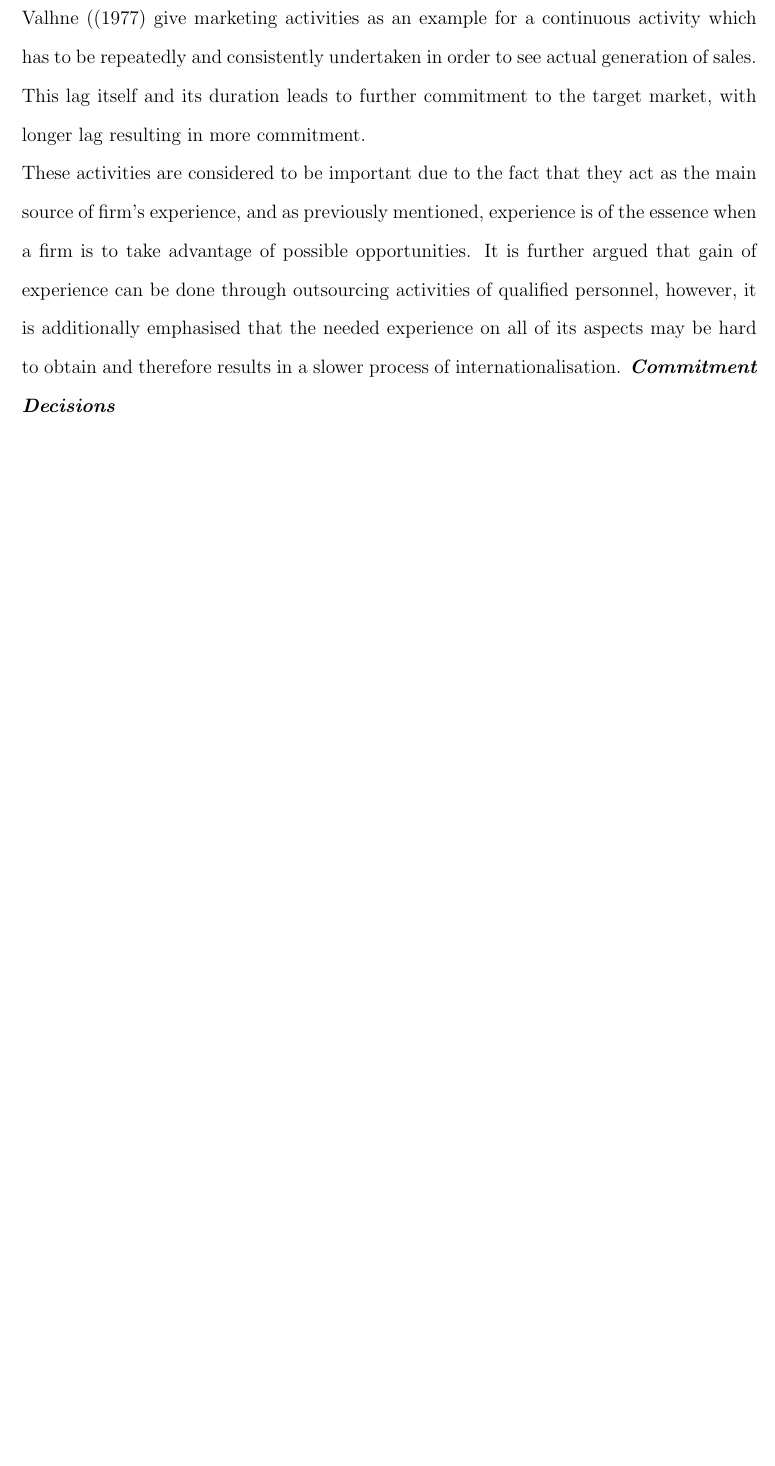
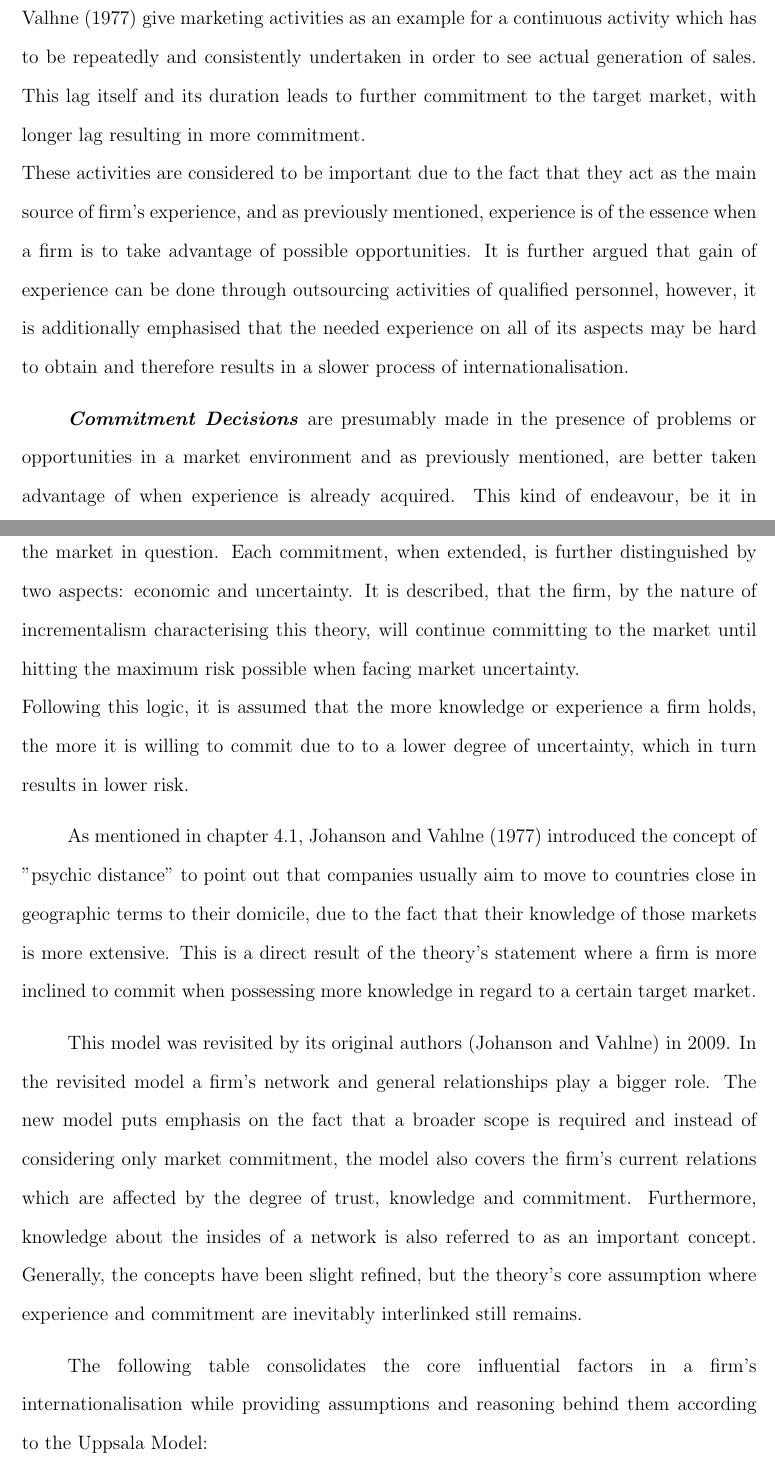
Before and after one commit to davido912/bachelors_thesis, a LaTeX thesis (thesis_bachelors.tex, which reads references.bib): part of page 15 of 25 before the commit and two parts of pages 15 and 16 of 27 after it, the two joined at a grey line, cut so that both start at the same text, the shorter picture padded with empty space. The pictures show the PDF file thesis_bachelors.pdf that the author committed with the source.

Commit message:
updated uppsala model

```diff
--- a/references.bib
+++ b/references.bib
@@ -157,0 +164 @@
+  date = {2009},
@@ -158,3 +169,4 @@
+  number = {9}
 }
 
 @article{karakayaBarriersEntryInternational1993,
--- a/thesis_bachelors.tex
+++ b/thesis_bachelors.tex
@@ -312,7 +313,17 @@ the way current activities are performed. These in turn change knowledge and com
 \textbf{\textit{Market Commitment}} consists two main factors, these include the amount of resources and to what degree are these resources committed, or better said, how difficult it is to reroute these resources to another use or is it even possible to find an alternative use for them. The amount of resources can refer to different types of investment and expenditures, including marketing, personnel and organisation. While the degree of commitment can be determined by how integrated these resources are with parts of the organisation. \par
 \textbf{\textit{Market Knowledge}} is classified by how it is acquired and is composed of two types. The first type, is objective knowledge and is teachable. The second type is experiential knowledge, which is harder to transfer and can also be referred to as tacit knowledge. This type of knowledge is regarded as crucial to have a better sense in taking advantage of opportunities. \\
 Additionally, the knowledge can also be distinguished in terms of general and market-specific knowledge. General knowledge deals with common marketing and customer characteristics and is objective knowledge, while market-specific knowledge, is experiential knowledge and is linked with national markets including demographics, structure of market systems and possible cultural traits. Both of these knowledge types are required for entering a new market and are considered a resource that enhances market commitment. \par
-\textbf{\textit{Current Activities}} and their consequent impact are described to possess a certain lag between their time of occurrence and their actual reach to fruition. Johanson and Valhne ((\citeyear{johansonInternationalizationProcessFirm1977}) give marketing activities as an example for a continuous activity which has to be repeatedly and consistently undertaken in order to see actual generation of sales. This lag itself and its duration leads to further commitment to the target market, with longer lag resulting in more commitment. \\
-These activities are considered to be important due to the fact that they act as the main source of firm's experience, and as previously mentioned, experience is of the essence when a firm is to take advantage of possible opportunities. It is further argued that gain of experience can be done through outsourcing activities of qualified personnel, however, it is additionally emphasised that the needed experience on all of its aspects may be hard to obtain and therefore results in a slower process of internationalisation.
-\textbf{\textit{Commitment Decisions}}
+\textbf{\textit{Current Activities}} and their consequent impact are described to possess a certain lag between their time of occurrence and their actual reach to fruition. Johanson and Valhne (\citeyear{johansonInternationalizationProcessFirm1977}) give marketing activities as an example for a continuous activity which has to be repeatedly and consistently undertaken in order to see actual generation of sales. This lag itself and its duration leads to further commitment to the target market, with longer lag resulting in more commitment. \\
+These activities are considered to be important due to the fact that they act as the main source of firm's experience, and as previously mentioned, experience is of the essence when a firm is to take advantage of possible opportunities. It is further argued that gain of experience can be done through outsourcing activities of qualified personnel, however, it is additionally emphasised that the needed experience on all of its aspects may be hard to obtain and therefore results in a slower process of internationalisation. \par
+\textbf{\textit{Commitment Decisions}} are presumably made in the presence of problems or opportunities in a market environment and as previously mentioned, are better taken advantage of when experience is already acquired. This kind of endeavour, be it in response to problems or opportunities will evidently result in additional commitment to the market in question. Each commitment, when extended, is further distinguished by two aspects: economic and uncertainty. It is described, that the firm, by the nature of incrementalism characterising this theory, will continue committing to the market until hitting the maximum risk possible when facing market uncertainty. \\
+Following this logic, it is assumed that the more knowledge or experience a firm holds, the more it is willing to commit due to to a lower degree of uncertainty, which in turn results in lower risk. \par
+As mentioned in chapter \ref{prev_studies}, Johanson and Vahlne ({\citeyear{johansonInternationalizationProcessFirm1977}) introduced the concept of "psychic distance" to point out that companies usually aim to move to countries close in geographic terms to their domicile, due to the fact that their knowledge of those markets is more extensive. This is a direct result of the theory's statement where a firm is more inclined to commit when possessing more knowledge in regard to a certain target market. \par
+This model was revisited by its original authors (\citeauthor{johansonUppsalaInternationalizationProcess2009}) in 2009. In the revisited model a firm's network and general relationships play a bigger role. The new model puts emphasis on the fact that a broader scope is required and instead of considering only market commitment, the model also covers the firm's current relations which are affected by the degree of trust, knowledge and commitment. Furthermore, knowledge about the insides of a network is also referred to as an important concept. Generally, the concepts have been slight refined, but the theory's core assumption where experience and commitment are inevitably interlinked still remains. \par
+The following table consolidates the core influential factors in a firm's internationalisation while providing assumptions and reasoning behind them according to the Uppsala Model:
 
+\vspace{8mm}
+\begin{table}[H] \centering
+\begin{tabular}{p{5cm}p{10cm}}
+  \toprule
+  \emph{Factors} & \emph{Assumption}  \\
+    \midrule
@@ -319,3 +337,10 @@ These activities are considered to be important due to the fact that they act as
+\bottomrule
+\end{tabular}
+\vspace{5mm}
+\captionsetup{width=0.7\linewidth}
+\caption{The Uppsala Model of Internationalisation: Consolidated Representation of Factors (Author's Compilation)}
+\label{table:uppsala_factors}
+\end{table}
 
 
 
```
Also changed, not shown: thesis_bachelors.bbl, thesis_bachelors.pdf, references.bib (10 more changed lines), thesis_bachelors.tex (10 more changed lines), 8 other files.
